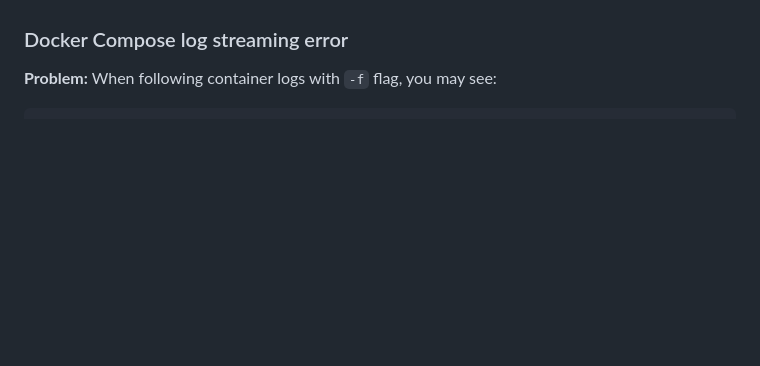
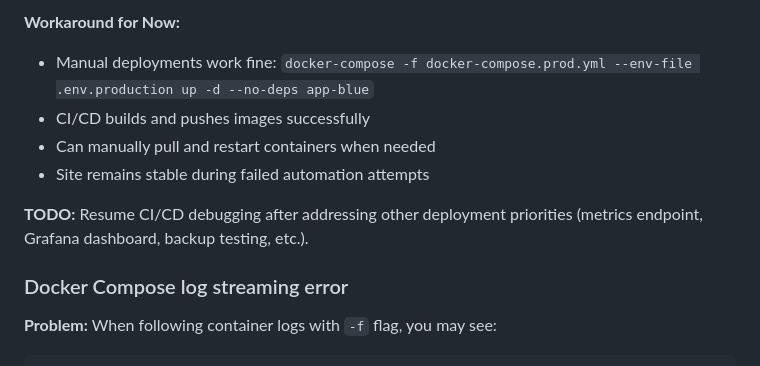
Before and after one commit to gperdrizet/logkeep, a Markdown page: docs/DEPLOYMENT.md, the part around the change printed below. Drawn GitHub-style; blank space fills up the shorter version.

```diff
--- a/docs/DEPLOYMENT.md
+++ b/docs/DEPLOYMENT.md
@@ -973,3 +1030,11 @@ curl -I https://logkeep.perdrizet.org/static/css/style.css
+**Workaround for Now:**
+- Manual deployments work fine: `docker-compose -f docker-compose.prod.yml --env-file .env.production up -d --no-deps app-blue`
+- CI/CD builds and pushes images successfully
+- Can manually pull and restart containers when needed
+- Site remains stable during failed automation attempts
+
+**TODO:** Resume CI/CD debugging after addressing other deployment priorities (metrics endpoint, Grafana dashboard, backup testing, etc.).
+
 ### Docker Compose log streaming error
 
 **Problem:** When following container logs with `-f` flag, you may see:
```
Also changed, not shown: other parts of docs/DEPLOYMENT.md (+57 -0 lines).
